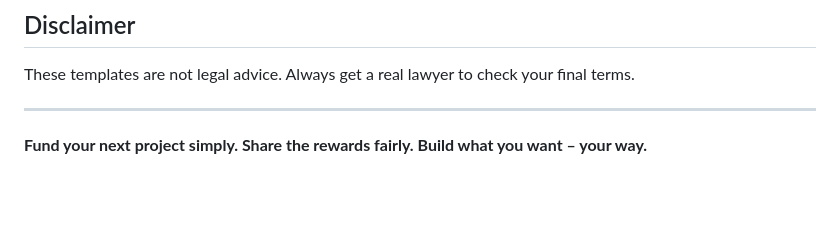
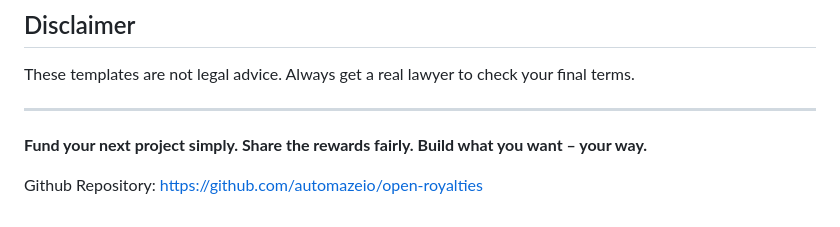
Before and after one commit to automazeio/open-royalties, a Markdown page: README.md, the part around the change. Rendered like a GitHub page; blank space fills up the shorter version.

Commit message:
Add GitHub repository link to README

```diff
--- a/README.md
+++ b/README.md
@@ -134,3 +134,5 @@ These templates are not legal advice. Always get a real lawyer to check your fin
 ---
 
 **Fund your next project simply. Share the rewards fairly. Build what you want – your way.**
+
+Github Repository: https://github.com/automazeio/open-royalties
```
